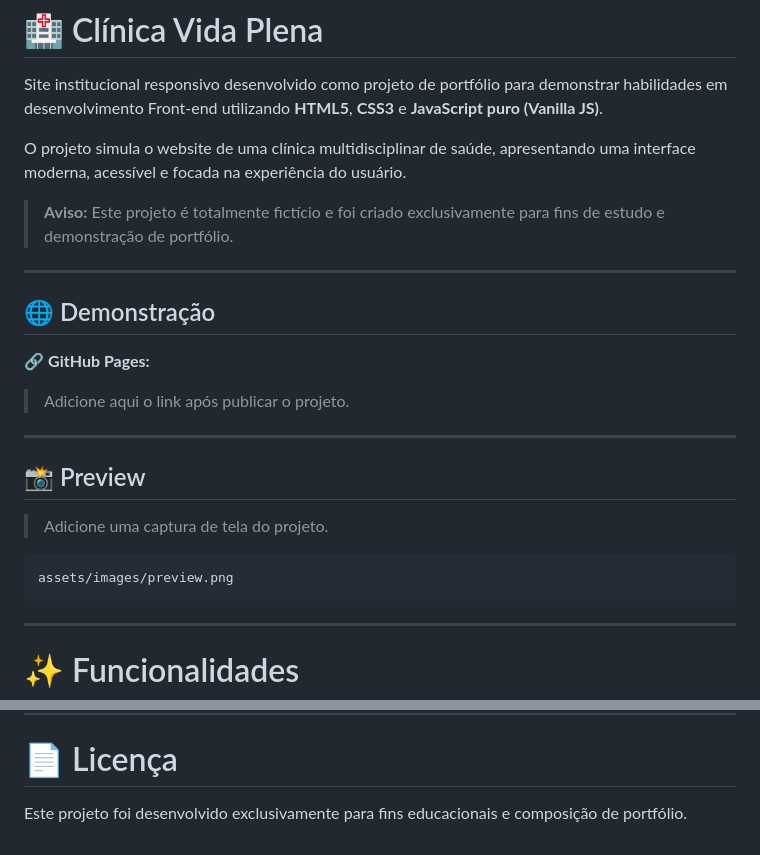
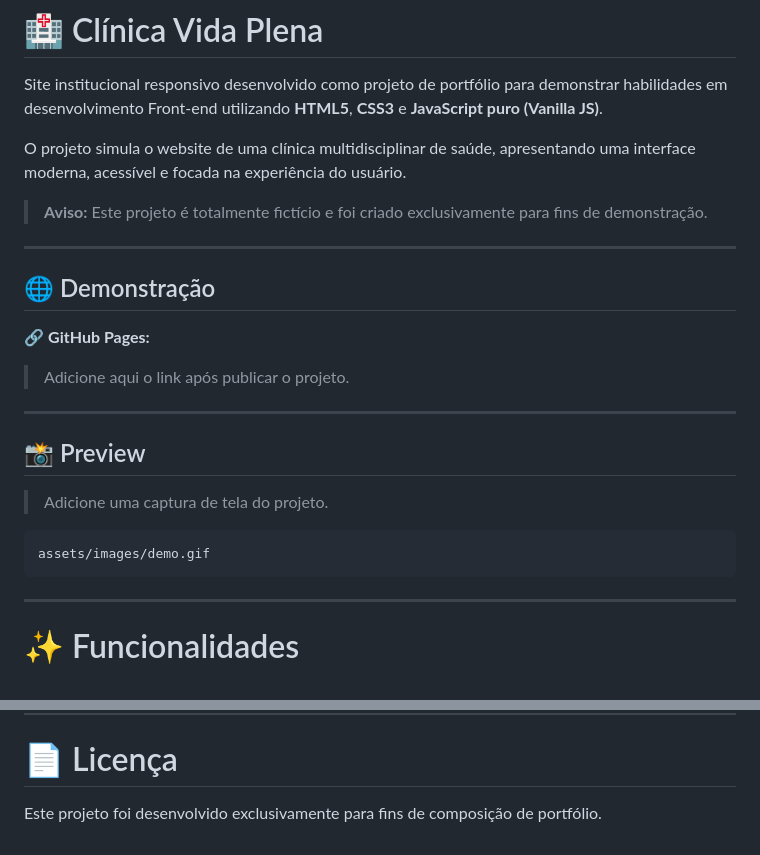
Before and after one commit to DAYANE1130/healthcare-clinic-website, a Markdown page: README.md, 2 parts joined by grey strips. Rendered like a GitHub page.

````diff
--- a/README.md
+++ b/README.md
@@ -4,7 +4,7 @@ Site institucional responsivo desenvolvido como projeto de portfólio para demon
 
 O projeto simula o website de uma clínica multidisciplinar de saúde, apresentando uma interface moderna, acessível e focada na experiência do usuário.
 
-> **Aviso:** Este projeto é totalmente fictício e foi criado exclusivamente para fins de estudo e demonstração de portfólio.
+> **Aviso:** Este projeto é totalmente fictício e foi criado exclusivamente para fins de  demonstração.
 
 ---
 
@@ -20,7 +20,7 @@ O projeto simula o website de uma clínica multidisciplinar de saúde, apresenta
 > Adicione uma captura de tela do projeto.
 
 ```text
-assets/images/preview.png
+assets/images/demo.gif
 ```
 
 ---
@@ -185,4 +185,4 @@ Desenvolvedora Web com foco em aplicações modernas, interfaces responsivas, in
 
 # 📄 Licença
 
-Este projeto foi desenvolvido exclusivamente para fins educacionais e composição de portfólio.
+Este projeto foi desenvolvido exclusivamente para fins de composição de portfólio.
````
